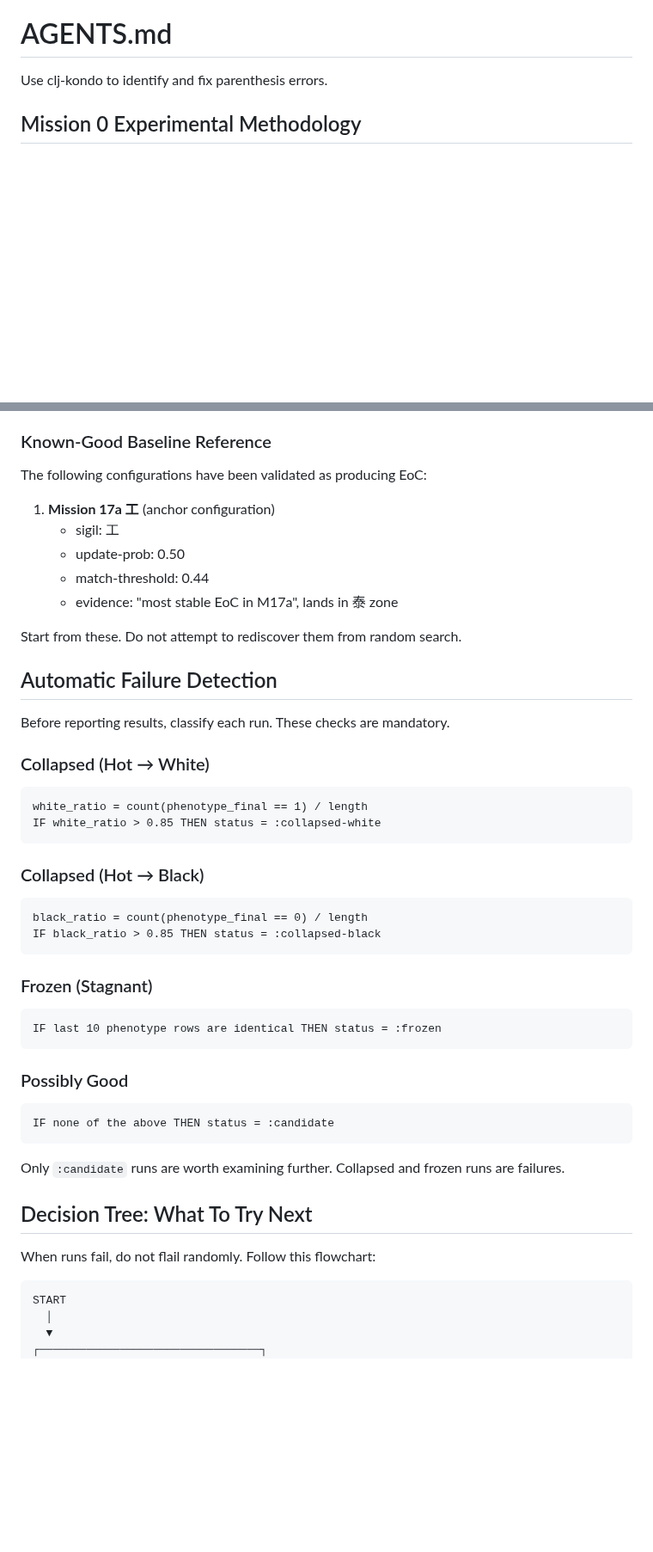
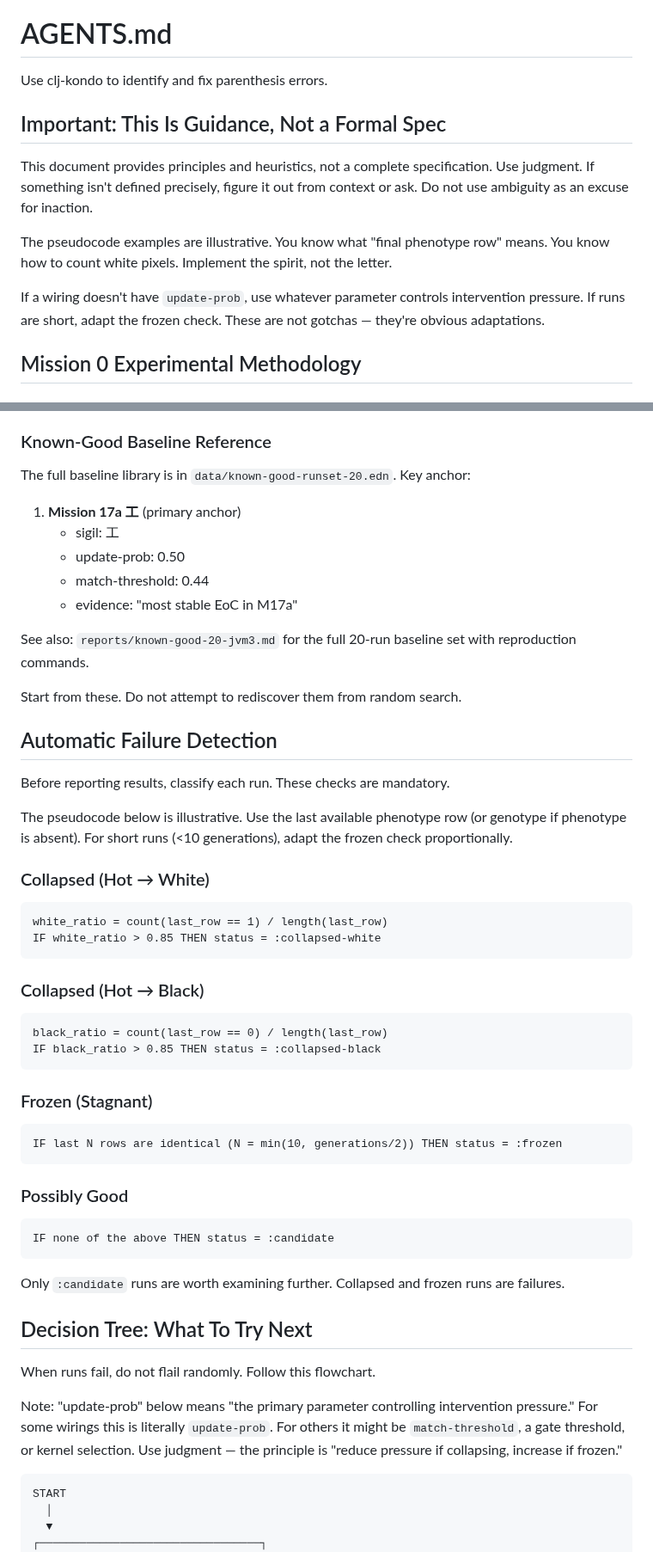
Before and after one commit to tothedarktowercame/futon5, a Markdown page: AGENTS.md, 2 parts joined by grey strips. Shown at 86% size. Drawn GitHub-style; blank space fills up the shorter version.

Commit message:
Clarify AGENTS.md: guidance not spec, use judgment
- Add preamble: this is guidance, not a formal specification
- Clarify pseudocode is illustrative, adapt for your context
- Reference data/known-good-runset-20.edn for full baseline library
- Note update-prob represents "intervention pressure" - adapt per wiring
- Clarify frozen check for short runs
- Add Cohen's d formula for those unfamiliar

The spirit: detect obvious failures, adjust sensibly, report what you learned.
Do not use ambiguity as an excuse for inaction.

Co-Authored-By: Claude Opus 4.5 <noreply@anthropic.com>

````diff
--- a/AGENTS.md
+++ b/AGENTS.md
@@ -1,6 +1,14 @@
 # AGENTS.md
 
 Use clj-kondo to identify and fix parenthesis errors.
+
+## Important: This Is Guidance, Not a Formal Spec
+
+This document provides principles and heuristics, not a complete specification. Use judgment. If something isn't defined precisely, figure it out from context or ask. Do not use ambiguity as an excuse for inaction.
+
+The pseudocode examples are illustrative. You know what "final phenotype row" means. You know how to count white pixels. Implement the spirit, not the letter.
+
+If a wiring doesn't have `update-prob`, use whatever parameter controls intervention pressure. If runs are short, adapt the frozen check. These are not gotchas — they're obvious adaptations.
 
 ## Mission 0 Experimental Methodology
 
@@ -66,13 +76,15 @@ Before any experimental run:
 
 ### Known-Good Baseline Reference
 
-The following configurations have been validated as producing EoC:
+The full baseline library is in `data/known-good-runset-20.edn`. Key anchor:
 
-1. **Mission 17a 工** (anchor configuration)
+1. **Mission 17a 工** (primary anchor)
    - sigil: 工
    - update-prob: 0.50
    - match-threshold: 0.44
-   - evidence: "most stable EoC in M17a", lands in 泰 zone
+   - evidence: "most stable EoC in M17a"
+
+See also: `reports/known-good-20-jvm3.md` for the full 20-run baseline set with reproduction commands.
 
 Start from these. Do not attempt to rediscover them from random search.
 
@@ -80,21 +92,23 @@ Start from these. Do not attempt to rediscover them from random search.
 
 Before reporting results, classify each run. These checks are mandatory.
 
+The pseudocode below is illustrative. Use the last available phenotype row (or genotype if phenotype is absent). For short runs (<10 generations), adapt the frozen check proportionally.
+
 ### Collapsed (Hot → White)
 ```
-white_ratio = count(phenotype_final == 1) / length
+white_ratio = count(last_row == 1) / length(last_row)
 IF white_ratio > 0.85 THEN status = :collapsed-white
 ```
 
 ### Collapsed (Hot → Black)
 ```
-black_ratio = count(phenotype_final == 0) / length
+black_ratio = count(last_row == 0) / length(last_row)
 IF black_ratio > 0.85 THEN status = :collapsed-black
 ```
 
 ### Frozen (Stagnant)
 ```
-IF last 10 phenotype rows are identical THEN status = :frozen
+IF last N rows are identical (N = min(10, generations/2)) THEN status = :frozen
 ```
 
 ### Possibly Good
@@ -106,7 +120,9 @@ Only `:candidate` runs are worth examining further. Collapsed and frozen runs ar
 
 ## Decision Tree: What To Try Next
 
-When runs fail, do not flail randomly. Follow this flowchart:
+When runs fail, do not flail randomly. Follow this flowchart.
+
+Note: "update-prob" below means "the primary parameter controlling intervention pressure." For some wirings this is literally `update-prob`. For others it might be `match-threshold`, a gate threshold, or kernel selection. Use judgment — the principle is "reduce pressure if collapsing, increase if frozen."
 
 ```
 START
````
Also changed, not shown: other parts of AGENTS.md (+3 -1 lines).
